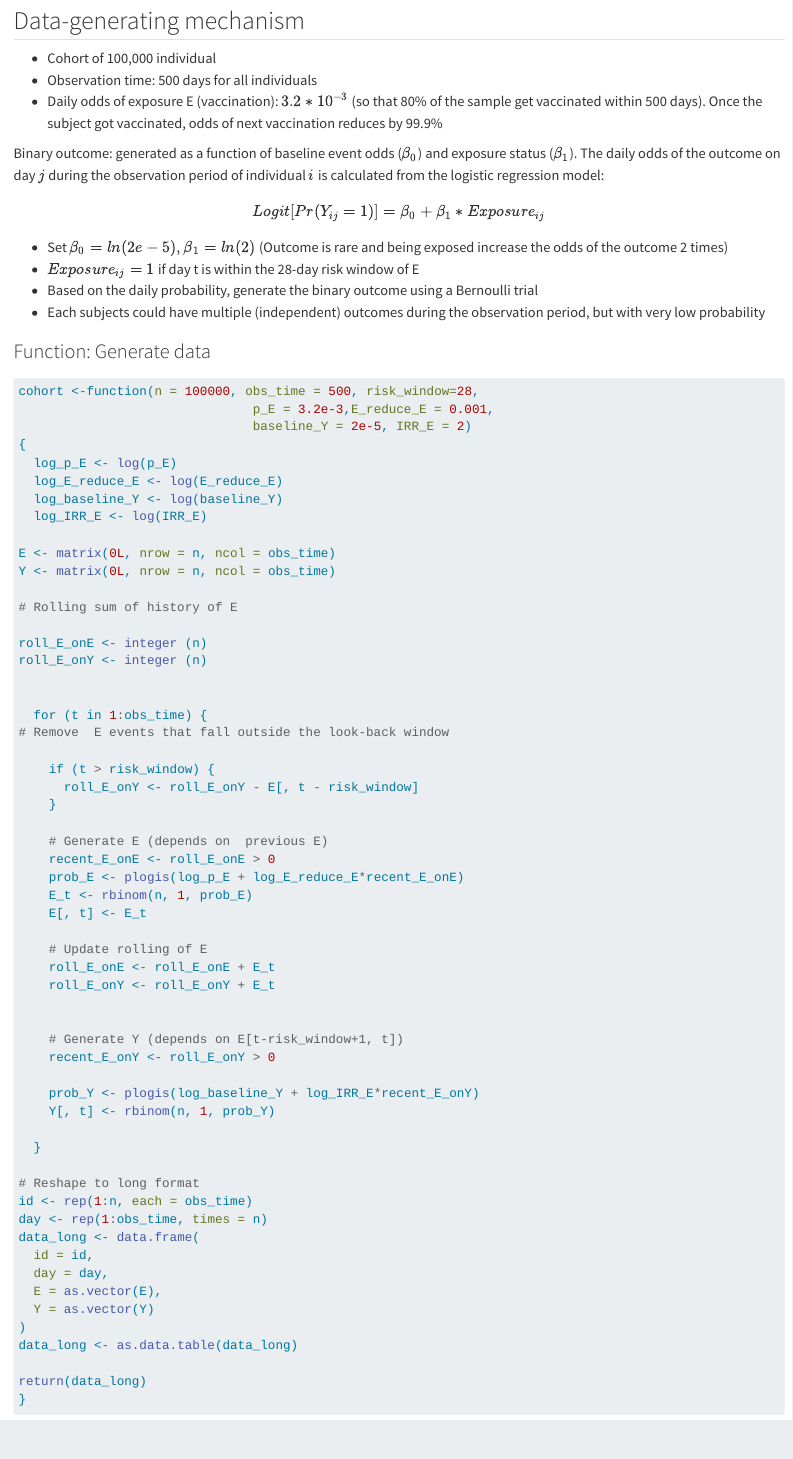
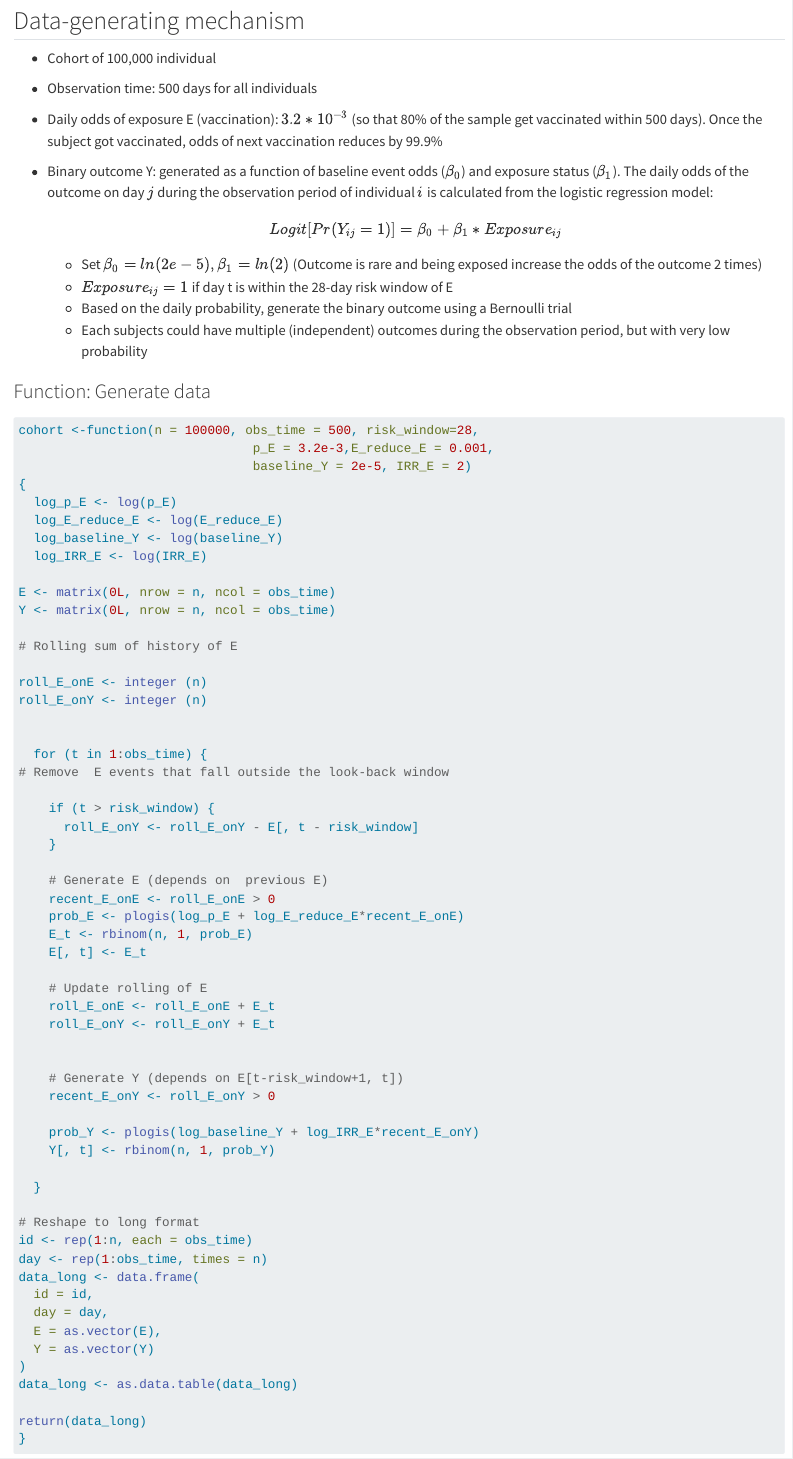
Before and after one commit to trangtph/SCCS-simulation, a Quarto document (Codes/Cohort_simulation.qmd): the page in a window 1100 px wide, from 110 px down. Rendered offline with R 4.5, knitr and Pandoc in place of Quarto, with nearby package versions; some code elsewhere in the file could not run offline; long lines of code are wrapped; common packages that the code uses without loading them are loaded.

Commit message:
correct typo error

```diff
--- a/Codes/Cohort_simulation.qmd
+++ b/Codes/Cohort_simulation.qmd
@@ -12,13 +12,12 @@ This document is to illustrate the issues with the function to generate daily E
 -   Observation time: 500 days for all individuals
 -   Daily odds of exposure E (vaccination): $3.2*10^{-3}$ (so that 80% of the sample get vaccinated within 500 days). Once the subject got vaccinated, odds of next vaccination reduces by 99.9%
 
-Binary outcome: generated as a function of baseline event odds ($\beta_0$) and exposure status ($\beta_1$). The daily odds of the outcome on day $j$ during the observation period of individual $i$ is calculated from the logistic regression model:
+- Binary outcome Y: generated as a function of baseline event odds ($\beta_0$) and exposure status ($\beta_1$). The daily odds of the outcome on day $j$ during the observation period of individual $i$ is calculated from the logistic regression model:
 $$Logit[Pr(Y_{ij} = 1)] = \beta_0 + \beta_1*Exposure_{ij}$$
-
--   Set $\beta_0 = ln(2e-5), \beta_1 = ln(2)$ (Outcome is rare and being exposed increase the odds of the outcome 2 times)
--   $Exposure_{ij} = 1$ if day t is within the 28-day risk window of E
--   Based on the daily probability, generate the binary outcome using a Bernoulli trial
--   Each subjects could have multiple (independent) outcomes during the observation period, but with very low probability
+  +   Set $\beta_0 = ln(2e-5), \beta_1 = ln(2)$ (Outcome is rare and being exposed increase the odds of the outcome 2 times)
+  +   $Exposure_{ij} = 1$ if day t is within the 28-day risk window of E
+  +   Based on the daily probability, generate the binary outcome using a Bernoulli trial
+  +   Each subjects could have multiple (independent) outcomes during the observation period, but with very low probability
 
 ### Function: Generate data
 
```
